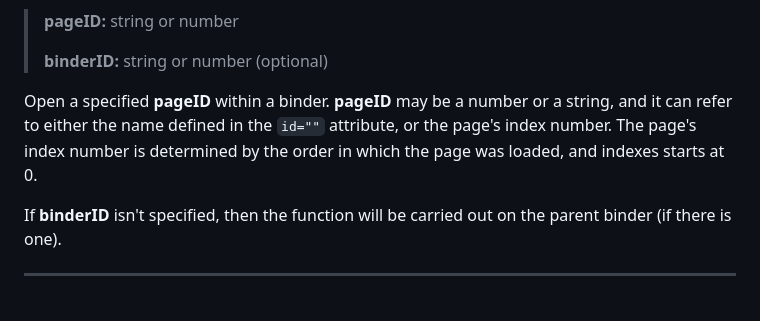
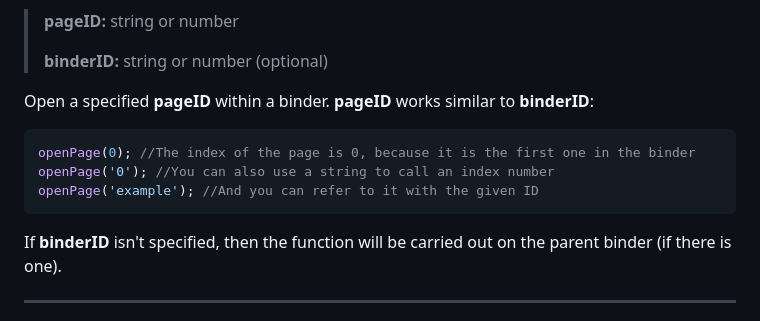
Before and after one commit to Jagouris/flexagon, a Markdown page: documentation.md, the part around the change. GitHub-like rendering; folded sections open.

````diff
--- a/documentation.md
+++ b/documentation.md
@@ -147,7 +147,13 @@ Generally, `dragBinder()` should be used in an `onmousedown` event, like the fol
 >
 > __binderID:__ string or number (optional)
 
-Open a specified  __pageID__ within a binder. __pageID__ may be a number or a string, and it can refer to either the name defined in the `id=""` attribute, or the page's index number. The page's index number is determined by the order in which the page was loaded, and indexes starts at 0.
+Open a specified  __pageID__ within a binder. __pageID__ works similar to __binderID__:
+
+```javascript
+openPage(0); //The index of the page is 0, because it is the first one in the binder
+openPage('0'); //You can also use a string to call an index number
+openPage('example'); //And you can refer to it with the given ID
+```
 
 If __binderID__ isn't specified, then the function will be carried out on the parent binder (if there is one).
 
````
